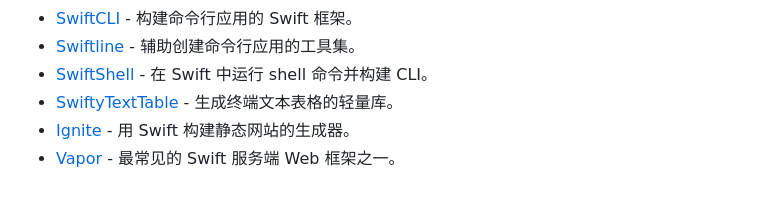
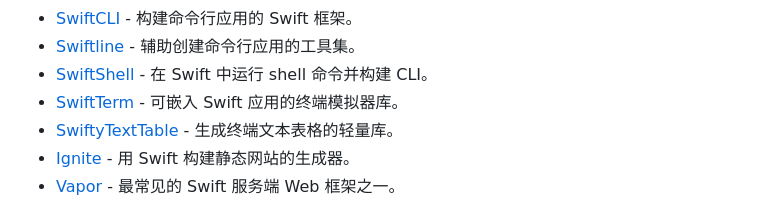
Before and after one commit to jaywcjlove/awesome-swift, a Markdown page: README.zh.md, the part around the change. Rendered like a GitHub page.

```diff
--- a/README.zh.md
+++ b/README.zh.md
@@ -586,6 +586,7 @@ Awesome Swift
 - [SwiftCLI](https://github.com/jakeheis/SwiftCLI) - 构建命令行应用的 Swift 框架。
 - [Swiftline](https://github.com/nsomar/Swiftline) - 辅助创建命令行应用的工具集。
 - [SwiftShell](https://github.com/kareman/SwiftShell) - 在 Swift 中运行 shell 命令并构建 CLI。
+- [SwiftTerm](https://github.com/migueldeicaza/SwiftTerm) - 可嵌入 Swift 应用的终端模拟器库。
 - [SwiftyTextTable](https://github.com/scottrhoyt/SwiftyTextTable) - 生成终端文本表格的轻量库。
 - [Ignite](https://github.com/twostraws/Ignite) - 用 Swift 构建静态网站的生成器。
 - [Vapor](https://github.com/vapor/vapor) - 最常见的 Swift 服务端 Web 框架之一。
```
Also changed, not shown: README.md (+1 -0 lines).
